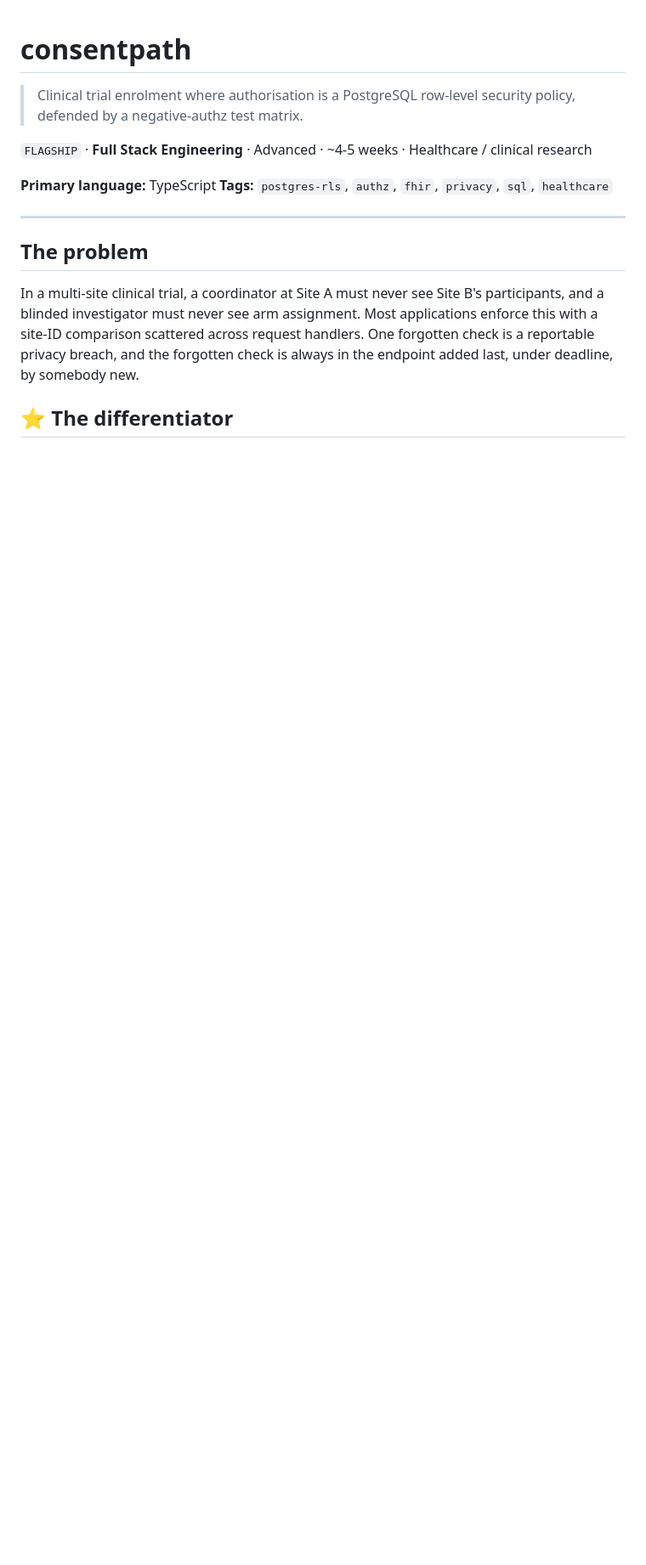
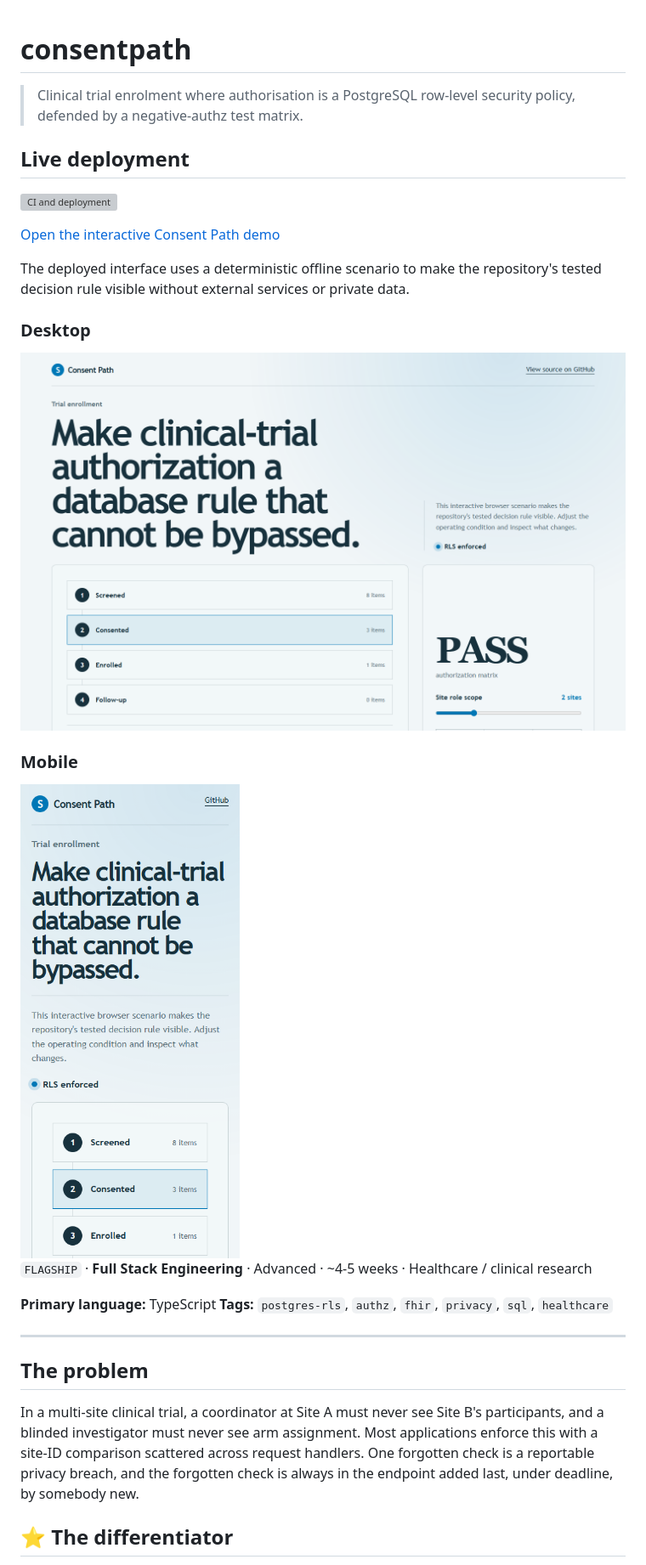
Before and after one commit to SlateGitOrg/consentpath, a Markdown page: README.md, the part around the change. Shown: that part at 85% size. GitHub-like rendering; pictures changed too: docs/assets/deployed-desktop.png (added), docs/assets/deployed-mobile.png (added); blank space fills up the shorter version; grey boxes are pictures that could not be loaded.

Commit message:
docs: add live deployment and screenshots

```diff
--- a/README.md
+++ b/README.md
@@ -1,6 +1,22 @@
 # consentpath
 
 > Clinical trial enrolment where authorisation is a PostgreSQL row-level security policy, defended by a negative-authz test matrix.
+
+## Live deployment
+
+[![CI and deployment](https://github.com/SlateGitOrg/consentpath/actions/workflows/ci.yml/badge.svg?branch=main)](https://github.com/SlateGitOrg/consentpath/actions/workflows/ci.yml)
+
+[Open the interactive Consent Path demo](https://slategitorg.github.io/consentpath/)
+
+The deployed interface uses a deterministic offline scenario to make the repository's tested decision rule visible without external services or private data.
+
+### Desktop
+
+![Consent Path desktop deployment](docs/assets/deployed-desktop.png)
+
+### Mobile
+
+<img src="docs/assets/deployed-mobile.png" alt="Consent Path mobile deployment" width="390">
 
 `FLAGSHIP` · **Full Stack Engineering** · Advanced · ~4-5 weeks · Healthcare / clinical research
 
```
